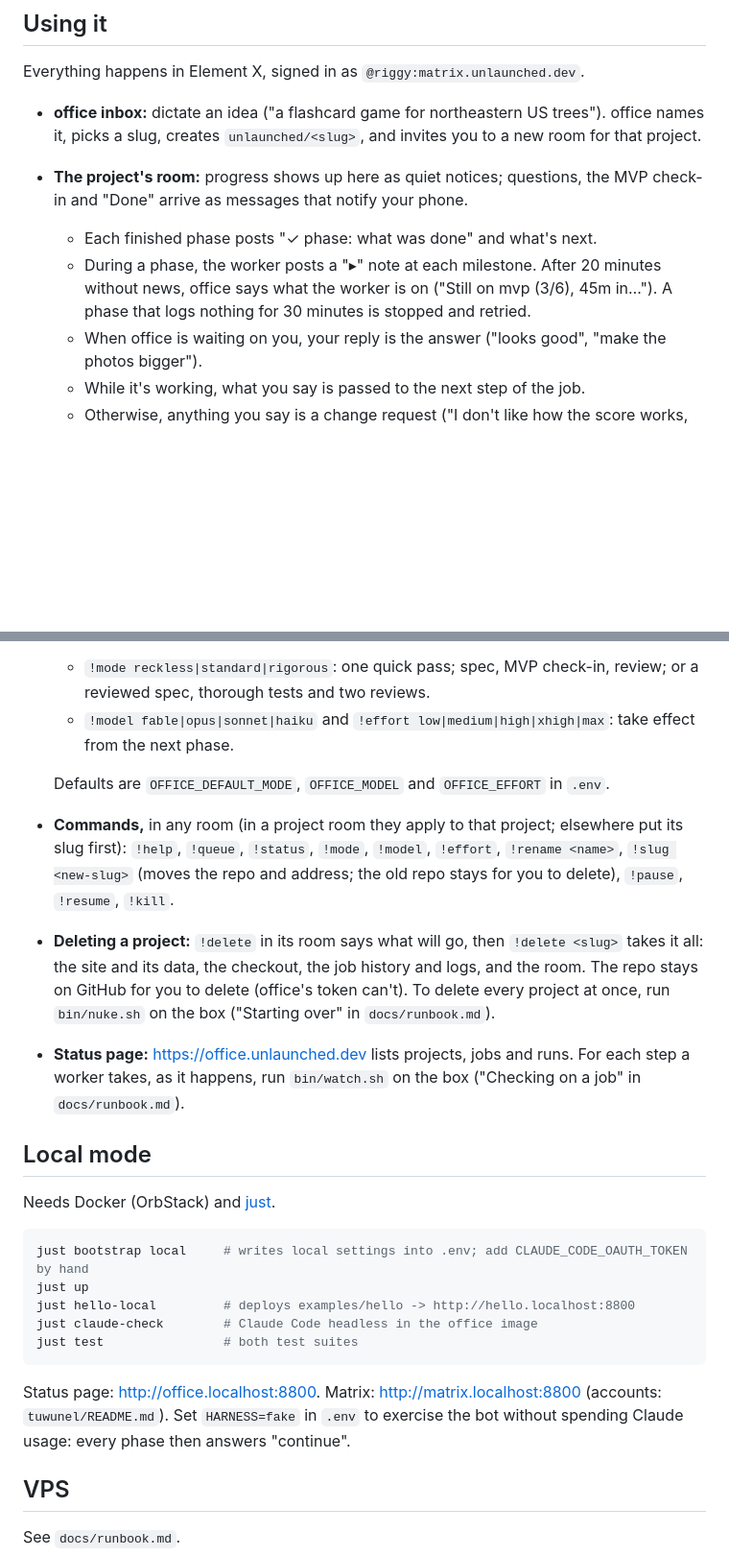
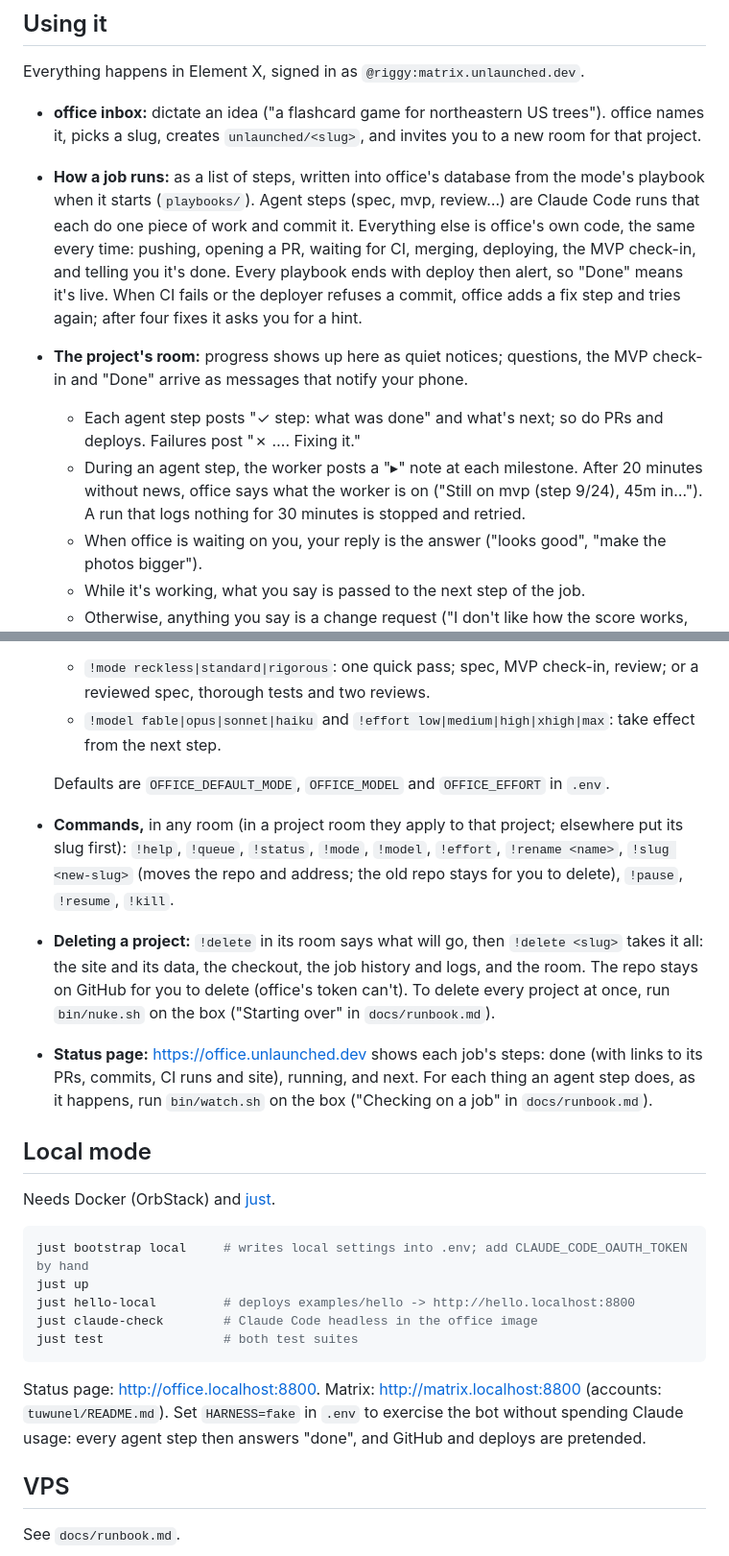
Before and after one commit to JRileyH/office, a Markdown page: README.md, 2 parts joined by grey strips. Shown at 96% size. Drawn GitHub-style; blank space fills up the shorter version.

Commit message:
Docs: jobs run as steps
Co-Authored-By: Claude Opus 5.5 <noreply@anthropic.com>
Claude-Session: https://claude.ai/code/session_01CmwjSxXwNmuxSV6nwcQWDa

```diff
--- a/README.md
+++ b/README.md
@@ -12,12 +12,22 @@ Everything happens in Element X, signed in as `@riggy:matrix.unlaunched.dev`.
 - **office inbox:** dictate an idea ("a flashcard game for northeastern US
   trees"). office names it, picks a slug, creates `unlaunched/<slug>`, and
   invites you to a new room for that project.
+- **How a job runs:** as a list of steps, written into office's database from
+  the mode's playbook when it starts (`playbooks/`). Agent steps (spec, mvp,
+  review…) are Claude Code runs that each do one piece of work and commit it.
+  Everything else is office's own code, the same every time: pushing, opening a
+  PR, waiting for CI, merging, deploying, the MVP check-in, and telling you it's
+  done. Every playbook ends with deploy then alert, so "Done" means it's live.
+  When CI fails or the deployer refuses a commit, office adds a fix step and
+  tries again; after four fixes it asks you for a hint.
 - **The project's room:** progress shows up here as quiet notices; questions,
   the MVP check-in and "Done" arrive as messages that notify your phone.
-  - Each finished phase posts "✓ phase: what was done" and what's next.
-  - During a phase, the worker posts a "▸" note at each milestone. After 20
-    minutes without news, office says what the worker is on ("Still on mvp (3/6),
-    45m in…"). A phase that logs nothing for 30 minutes is stopped and retried.
+  - Each agent step posts "✓ step: what was done" and what's next; so do PRs
+    and deploys. Failures post "✗ …. Fixing it."
+  - During an agent step, the worker posts a "▸" note at each milestone. After
+    20 minutes without news, office says what the worker is on ("Still on mvp
+    (step 9/24), 45m in…"). A run that logs nothing for 30 minutes is stopped
+    and retried.
   - When office is waiting on you, your reply is the answer ("looks good",
     "make the photos bigger").
   - While it's working, what you say is passed to the next step of the job.
@@ -31,7 +41,7 @@ Everything happens in Element X, signed in as `@riggy:matrix.unlaunched.dev`.
   - `!mode reckless|standard|rigorous`: one quick pass; spec, MVP check-in,
     review; or a reviewed spec, thorough tests and two reviews.
   - `!model fable|opus|sonnet|haiku` and `!effort low|medium|high|xhigh|max`:
-    take effect from the next phase.
+    take effect from the next step.
 
   Defaults are `OFFICE_DEFAULT_MODE`, `OFFICE_MODEL` and `OFFICE_EFFORT` in `.env`.
 - **Commands,** in any room (in a project room they apply to that project;
@@ -43,8 +53,9 @@ Everything happens in Element X, signed in as `@riggy:matrix.unlaunched.dev`.
   history and logs, and the room. The repo stays on GitHub for you to delete
   (office's token can't). To delete every project at once, run `bin/nuke.sh`
   on the box ("Starting over" in `docs/runbook.md`).
-- **Status page:** https://office.unlaunched.dev lists projects, jobs and runs.
-  For each step a worker takes, as it happens, run `bin/watch.sh` on the box
+- **Status page:** https://office.unlaunched.dev shows each job's steps: done (with
+  links to its PRs, commits, CI runs and site), running, and next.
+  For each thing an agent step does, as it happens, run `bin/watch.sh` on the box
   ("Checking on a job" in `docs/runbook.md`).
 
 ## Local mode
@@ -61,7 +72,8 @@ just test                # both test suites
 
 Status page: http://office.localhost:8800. Matrix: http://matrix.localhost:8800
 (accounts: `tuwunel/README.md`). Set `HARNESS=fake` in `.env` to exercise the
-bot without spending Claude usage: every phase then answers "continue".
+bot without spending Claude usage: every agent step then answers "done", and
+GitHub and deploys are pretended.
 
 ## VPS
 
```
Also changed, not shown: BRIEF.md (+2 -2 lines), docs/runbook.md (+14 -7 lines).
